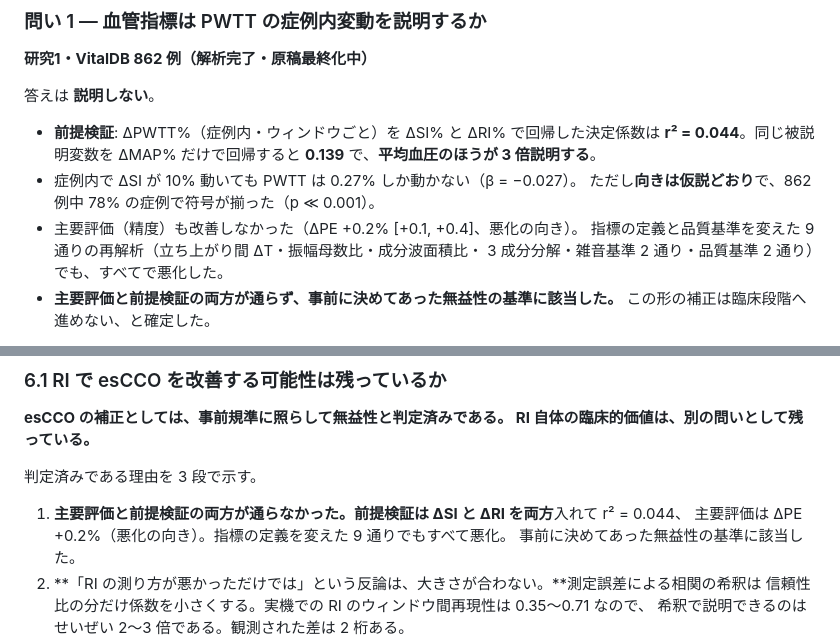
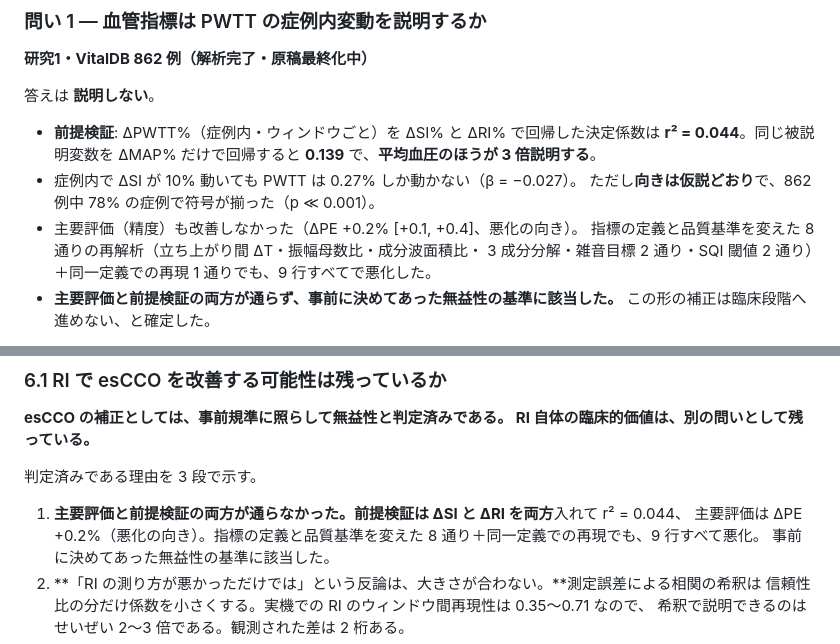
Before and after one commit to nobumitsu-3141/ppg-study, a Markdown page: docs/research/program_summary_2026-09.md, 2 parts joined by grey strips. GitHub-like rendering.

Commit message:
docs: 表6 の感度解析の内訳を正確に書き直す
表6 の 10 行の内訳は「主解析 1 ＋ 定義・品質基準の変更 8 ＋ 同一定義での再現 1」で
あり、「定義変更が 9 通り」ではない。要約の記述を訂正した。ΔPE が 9 行すべてで
+0.1〜+0.4 と悪化している事実は変わらない。閲覧用ページも同じ内容に更新済み。

Co-Authored-By: Claude Opus 5 <noreply@anthropic.com>
Claude-Session: https://claude.ai/code/session_014EeswEG2Q8DPu944PwhYTP

```diff
--- a/docs/research/program_summary_2026-09.md
+++ b/docs/research/program_summary_2026-09.md
@@ -162,8 +162,8 @@ esCCO の補正が効くとすれば、この動きの一部が血管の状態
 - 症例内で ΔSI が 10% 動いても PWTT は 0.27% しか動かない（β = −0.027）。
   ただし**向きは仮説どおり**で、862 例中 78% の症例で符号が揃った（p ≪ 0.001）。
 - 主要評価（精度）も改善しなかった（ΔPE +0.2% [+0.1, +0.4]、悪化の向き）。
-  指標の定義と品質基準を変えた 9 通りの再解析（立ち上がり間 ΔT・振幅母数比・成分波面積比・
-  3 成分分解・雑音基準 2 通り・品質基準 2 通り）でも、すべてで悪化した。
+  指標の定義と品質基準を変えた 8 通りの再解析（立ち上がり間 ΔT・振幅母数比・成分波面積比・
+  3 成分分解・雑音目標 2 通り・SQI 閾値 2 通り）＋同一定義での再現 1 通りでも、9 行すべてで悪化した。
 - **主要評価と前提検証の両方が通らず、事前に決めてあった無益性の基準に該当した。**
   この形の補正は臨床段階へ進めない、と確定した。
 
@@ -322,7 +322,7 @@ RI 自体の臨床的価値は、別の問いとして残っている。**
 判定済みである理由を 3 段で示す。
 
 1. **主要評価と前提検証の両方が通らなかった。**前提検証は ΔSI と ΔRI を**両方**入れて r² = 0.044、
-   主要評価は ΔPE +0.2%（悪化の向き）。指標の定義を変えた 9 通りでもすべて悪化。
+   主要評価は ΔPE +0.2%（悪化の向き）。指標の定義と品質基準を変えた 8 通り＋同一定義での再現でも、9 行すべて悪化。
    事前に決めてあった無益性の基準に該当した。
 2. **「RI の測り方が悪かっただけでは」という反論は、大きさが合わない。**測定誤差による相関の希釈は
    信頼性比の分だけ係数を小さくする。実機での RI のウィンドウ間再現性は 0.35〜0.71 なので、
```
